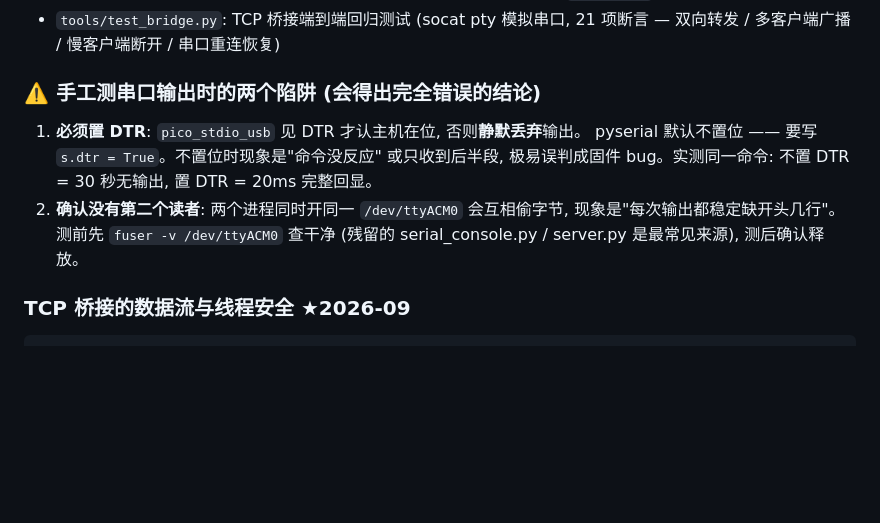
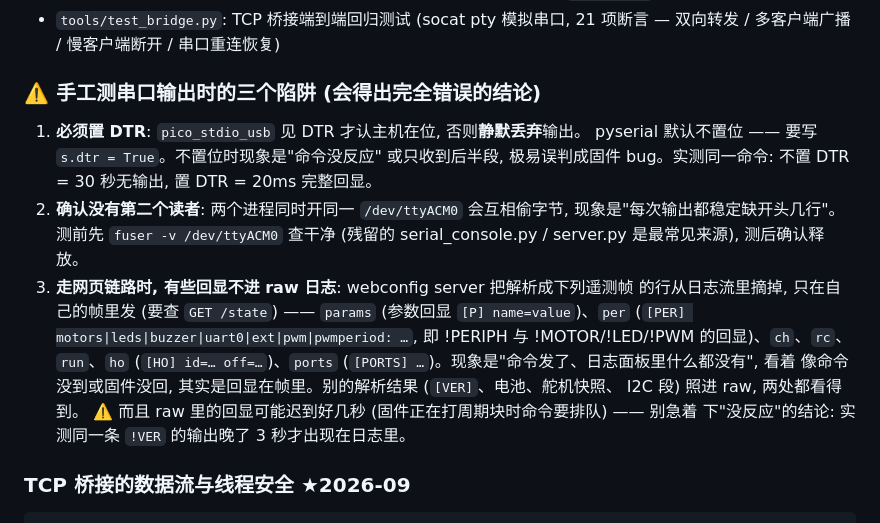
Before and after one commit to gitcfyang/hexapod_robot, a Markdown page: STATUS.md, the part around the change. Drawn GitHub-style; blank space fills up the shorter version.

Commit message:
文档: STATUS 串口测量陷阱补第三条 (网页链路会吞掉部分回显, 且回显会迟到)
这一条今天连踩两次: 走 webconfig 发 !CFG/!PORTS/!HO 时回显被摘进遥测帧,
raw 日志里空无一物, 看着像"命令没到"; 另一次是 0.9 秒没等到就下了"无输出"
的结论, 实际 3 秒后才打出来。两条都指向同一件事 —— 结论要建立在"帧 + 日志"
两处都看过、且等够了时间之后。

Co-Authored-By: Claude Code <noreply@anthropic.com>

```diff
--- a/STATUS.md
+++ b/STATUS.md
@@ -936,7 +936,7 @@ PWM 值只在 RAM 里, 断电即 0 (无持久化)。**去扭矩 / 急停 (`!S`
 - `tools/test_bridge.py`: TCP 桥接端到端回归测试 (socat pty 模拟串口, 21 项断言 —
   双向转发 / 多客户端广播 / 慢客户端断开 / 串口重连恢复)
 
-### ⚠️ 手工测串口输出时的两个陷阱 (会得出完全错误的结论)
+### ⚠️ 手工测串口输出时的三个陷阱 (会得出完全错误的结论)
 
 1. **必须置 DTR**: `pico_stdio_usb` 见 DTR 才认主机在位, 否则**静默丢弃**输出。
    pyserial 默认不置位 —— 要写 `s.dtr = True`。不置位时现象是"命令没反应"
@@ -945,6 +945,15 @@ PWM 值只在 RAM 里, 断电即 0 (无持久化)。**去扭矩 / 急停 (`!S`
 2. **确认没有第二个读者**: 两个进程同时开同一 `/dev/ttyACM0` 会互相偷字节,
    现象是"每次输出都稳定缺开头几行"。测前先 `fuser -v /dev/ttyACM0` 查干净
    (残留的 serial_console.py / server.py 是最常见来源), 测后确认释放。
+3. **走网页链路时, 有些回显不进 raw 日志**: webconfig server 把解析成下列遥测帧
+   的行从日志流里摘掉, 只在自己的帧里发 (要查 `GET /state`) —— `params` (参数回显
+   `[P] name=value`)、`per` (`[PER] motors|leds|buzzer|uart0|ext|pwm|pwmperiod: …`,
+   即 !PERIPH 与 !MOTOR/!LED/!PWM 的回显)、`ch`、`rc`、`run`、`ho` (`[HO] id=…
+   off=…`)、`ports` (`[PORTS] …`)。现象是"命令发了、日志面板里什么都没有", 看着
+   像命令没到或固件没回, 其实是回显在帧里。别的解析结果 (`[VER]`、电池、舵机快照、
+   I2C 段) 照进 raw, 两处都看得到。
+   ⚠️ 而且 raw 里的回显可能迟到好几秒 (固件正在打周期块时命令要排队) —— 别急着
+   下"没反应"的结论: 实测同一条 `!VER` 的输出晚了 3 秒才出现在日志里。
 
 ### TCP 桥接的数据流与线程安全 ★2026-09
 
```
